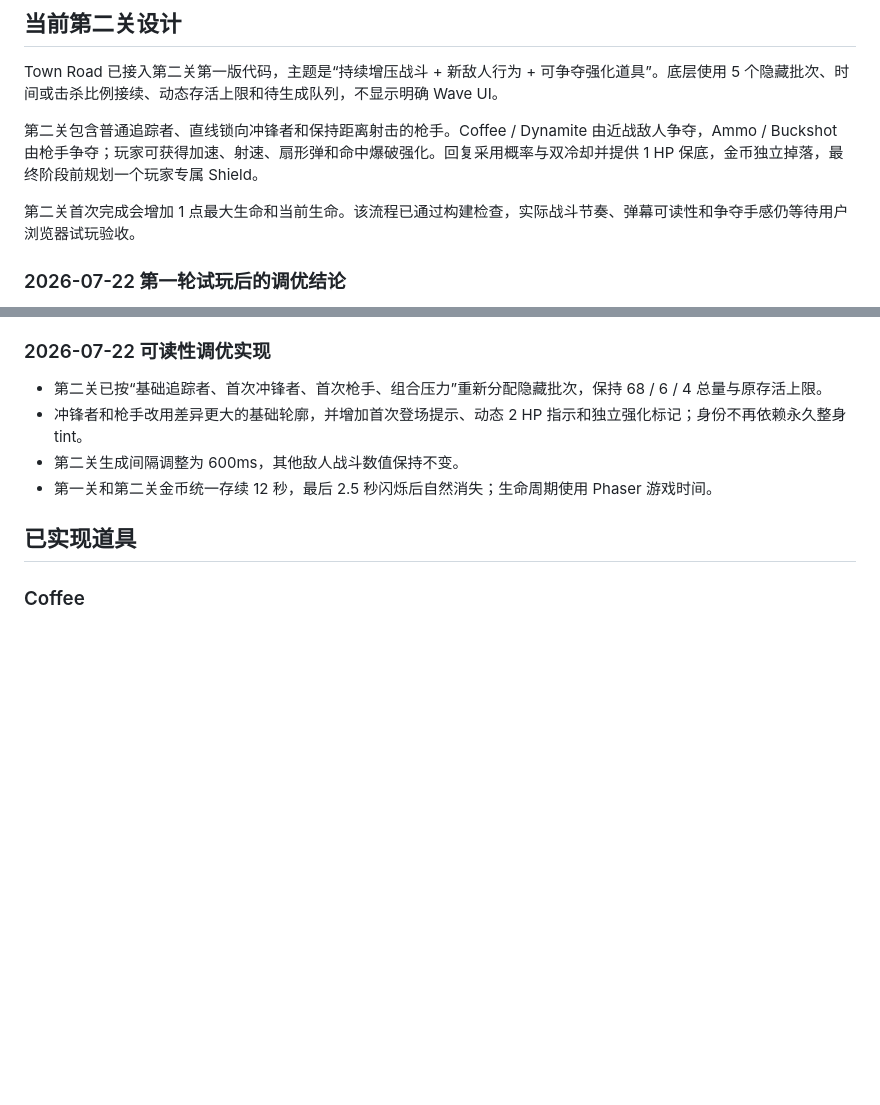
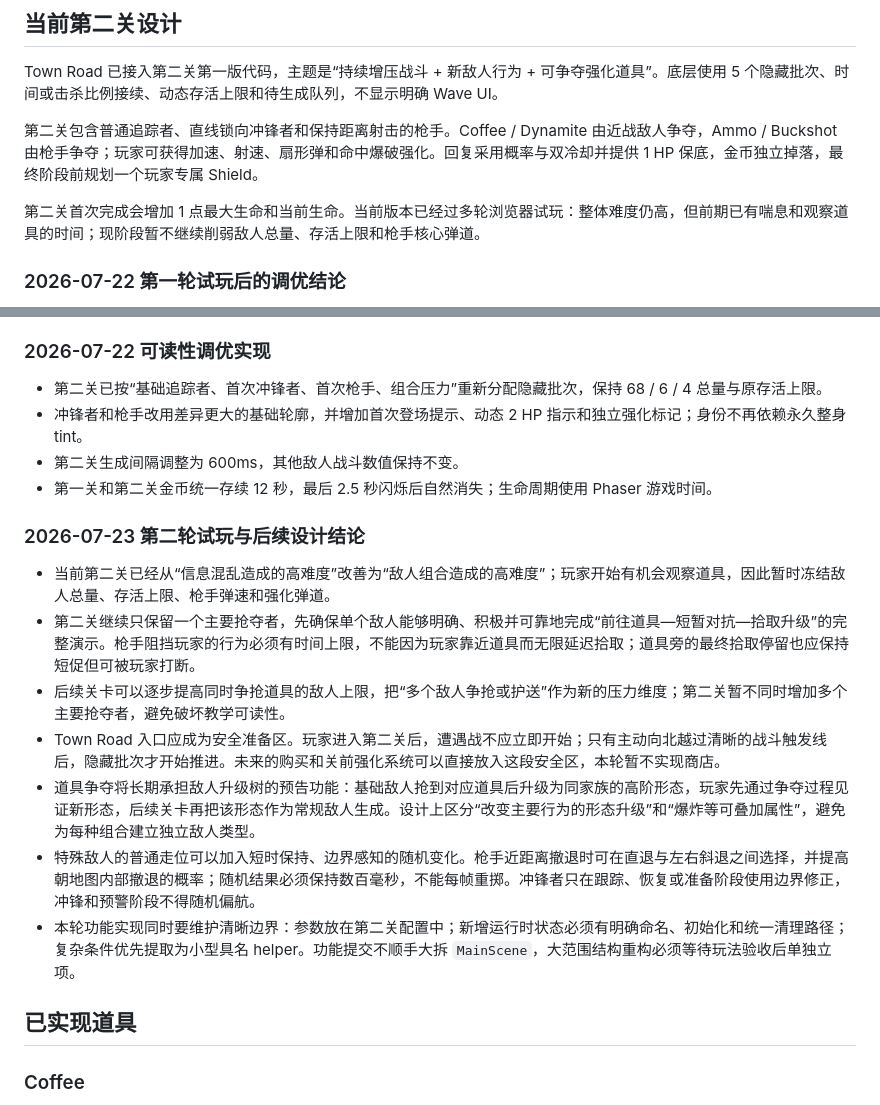
Before and after one commit to lingmeng-658/pixel-outlaw, a Markdown page: PROJECT_CONTEXT.md, 2 parts joined by grey strips. Rendered like a GitHub page; blank space fills up the shorter version.

Commit message:
docs: 记录第二关后续设计

```diff
--- a/PROJECT_CONTEXT.md
+++ b/PROJECT_CONTEXT.md
@@ -105,7 +105,7 @@ Town Road 已接入第二关第一版代码，主题是“持续增压战斗 +
 
 第二关包含普通追踪者、直线锁向冲锋者和保持距离射击的枪手。Coffee / Dynamite 由近战敌人争夺，Ammo / Buckshot 由枪手争夺；玩家可获得加速、射速、扇形弹和命中爆破强化。回复采用概率与双冷却并提供 1 HP 保底，金币独立掉落，最终阶段前规划一个玩家专属 Shield。
 
-第二关首次完成会增加 1 点最大生命和当前生命。该流程已通过构建检查，实际战斗节奏、弹幕可读性和争夺手感仍等待用户浏览器试玩验收。
+第二关首次完成会增加 1 点最大生命和当前生命。当前版本已经过多轮浏览器试玩：整体难度仍高，但前期已有喘息和观察道具的时间；现阶段暂不继续削弱敌人总量、存活上限和枪手核心弹道。
 
 ### 2026-07-22 第一轮试玩后的调优结论
 
@@ -122,6 +122,16 @@ Town Road 已接入第二关第一版代码，主题是“持续增压战斗 +
 - 冲锋者和枪手改用差异更大的基础轮廓，并增加首次登场提示、动态 2 HP 指示和独立强化标记；身份不再依赖永久整身 tint。
 - 第二关生成间隔调整为 600ms，其他敌人战斗数值保持不变。
 - 第一关和第二关金币统一存续 12 秒，最后 2.5 秒闪烁后自然消失；生命周期使用 Phaser 游戏时间。
+
+### 2026-07-23 第二轮试玩与后续设计结论
+
+- 当前第二关已经从“信息混乱造成的高难度”改善为“敌人组合造成的高难度”；玩家开始有机会观察道具，因此暂时冻结敌人总量、存活上限、枪手弹速和强化弹道。
+- 第二关继续只保留一个主要抢夺者，先确保单个敌人能够明确、积极并可靠地完成“前往道具—短暂对抗—拾取升级”的完整演示。枪手阻挡玩家的行为必须有时间上限，不能因为玩家靠近道具而无限延迟拾取；道具旁的最终拾取停留也应保持短促但可被玩家打断。
+- 后续关卡可以逐步提高同时争抢道具的敌人上限，把“多个敌人争抢或护送”作为新的压力维度；第二关暂不同时增加多个主要抢夺者，避免破坏教学可读性。
+- Town Road 入口应成为安全准备区。玩家进入第二关后，遭遇战不应立即开始；只有主动向北越过清晰的战斗触发线后，隐藏批次才开始推进。未来的购买和关前强化系统可以直接放入这段安全区，本轮暂不实现商店。
+- 道具争夺将长期承担敌人升级树的预告功能：基础敌人抢到对应道具后升级为同家族的高阶形态，玩家先通过争夺过程见证新形态，后续关卡再把该形态作为常规敌人生成。设计上区分“改变主要行为的形态升级”和“爆炸等可叠加属性”，避免为每种组合建立独立敌人类型。
+- 特殊敌人的普通走位可以加入短时保持、边界感知的随机变化。枪手近距离撤退时可在直退与左右斜退之间选择，并提高朝地图内部撤退的概率；随机结果必须保持数百毫秒，不能每帧重掷。冲锋者只在跟踪、恢复或准备阶段使用边界修正，冲锋和预警阶段不得随机偏航。
+- 本轮功能实现同时要维护清晰边界：参数放在第二关配置中；新增运行时状态必须有明确命名、初始化和统一清理路径；复杂条件优先提取为小型具名 helper。功能提交不顺手大拆 `MainScene`，大范围结构重构必须等待玩法验收后单独立项。
 
 ## 已实现道具
 
```
